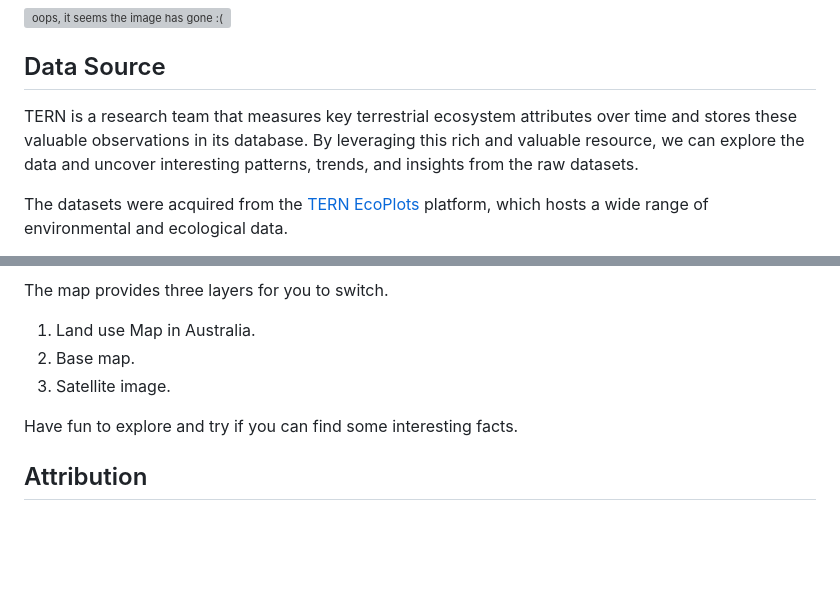
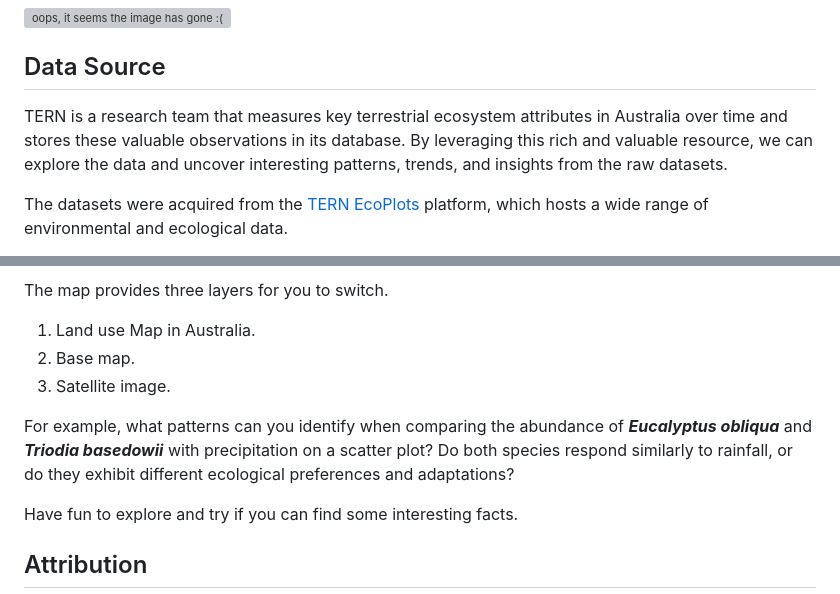
Before and after one commit to kevinthf/TERN-interactive-dashboard, a Markdown page: README.md, 2 parts joined by grey strips. Rendered like a GitHub page; blank space fills up the shorter version; grey boxes are pictures that could not be loaded.

```diff
--- a/README.md
+++ b/README.md
@@ -12,7 +12,7 @@ You can download the complete project by clicking Code and then Download ZIP, as
 
 
 ## Data Source
-TERN is a research team that measures key terrestrial ecosystem attributes over time and stores these valuable observations in its database.
+TERN is a research team that measures key terrestrial ecosystem attributes in Australia over time and stores these valuable observations in its database.
 By leveraging this rich and valuable resource, we can explore the data and uncover interesting patterns, trends, and insights from the raw datasets.
 
 The datasets were acquired from the [TERN EcoPlots](https://ecoplots.tern.org.au/) platform, which hosts a wide range of environmental and ecological data.
@@ -73,6 +73,9 @@ The map provides three layers for you to switch.
 2. Base map.
 3. Satellite image.
 
+For example, what patterns can you identify when comparing the abundance of **_Eucalyptus obliqua_** and **_Triodia basedowii_** with precipitation on a scatter plot? Do both species respond similarly to rainfall, or do they exhibit different ecological preferences and adaptations?
+
+
 Have fun to explore and try if you can find some interesting facts.
 
 
```
